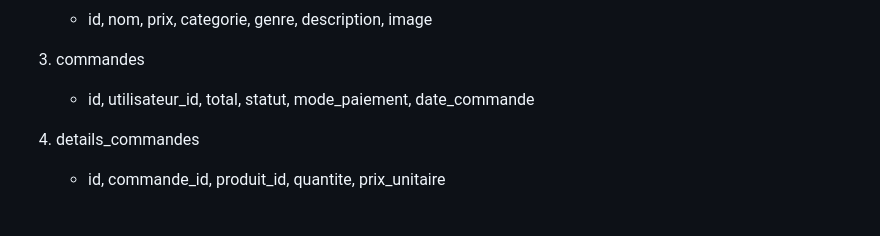
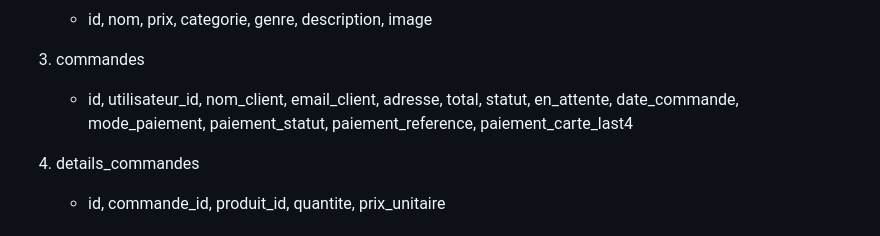
Before and after one commit to iymane6543/Accessoires-, a Markdown page: README.md, the part around the change. Rendered like a GitHub page.

Commit message:
Ajout de la description de la table commande dans README

```diff
--- a/README.md
+++ b/README.md
@@ -39,7 +39,9 @@ BASE DE DONNEES (boutique)
    - id, nom, prix, categorie, genre, description, image
 
 3. commandes
-   - id, utilisateur_id, total, statut, mode_paiement, date_commande
+   - id, utilisateur_id, nom_client, email_client, adresse, total, statut, en_attente,
+     date_commande, mode_paiement, paiement_statut, paiement_reference,
+     paiement_carte_last4
 
 4. details_commandes
    - id, commande_id, produit_id, quantite, prix_unitaire
```
